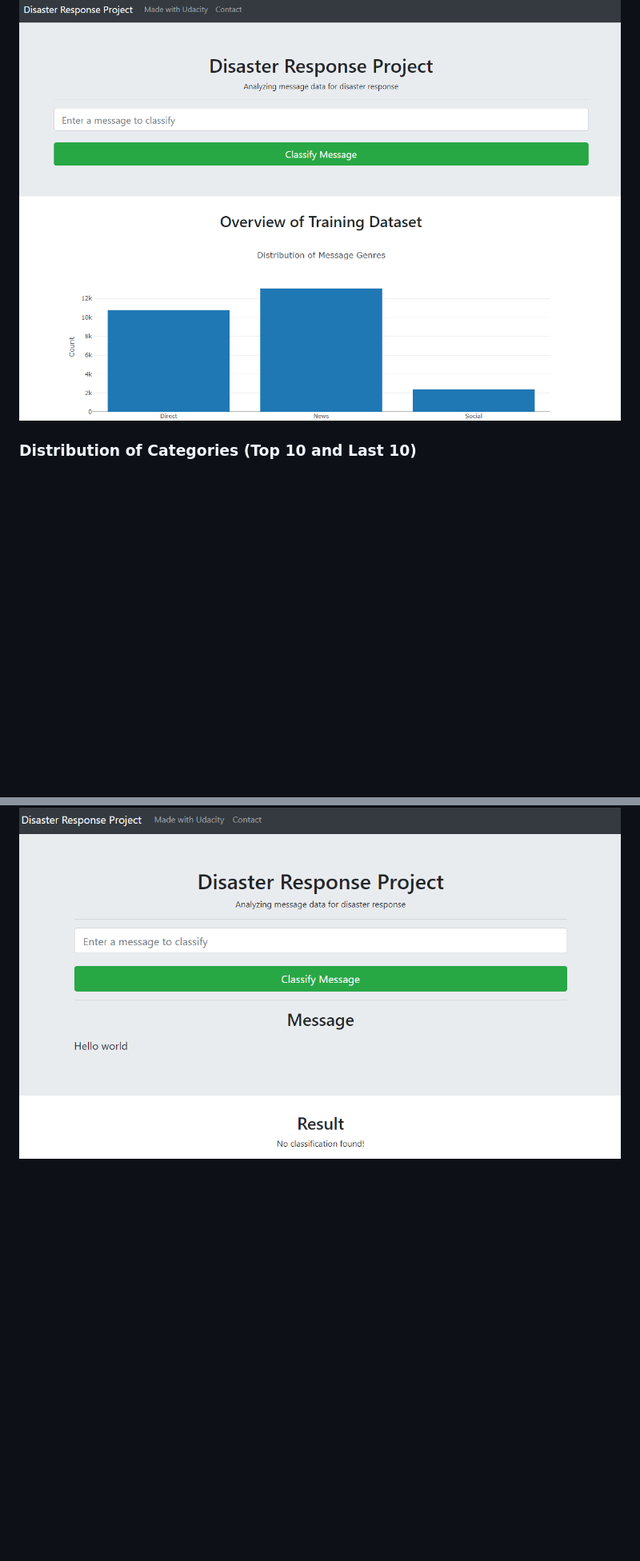
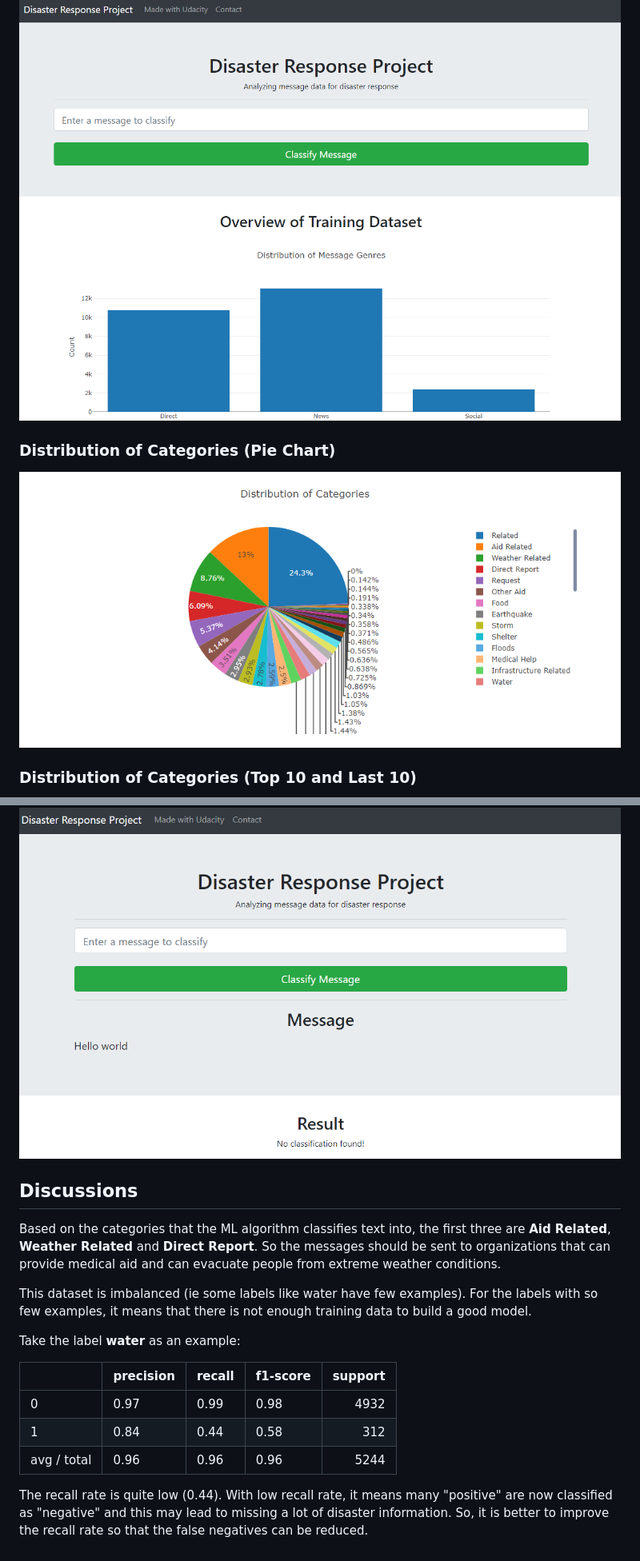
Before and after one commit to ocinpp/data-scientist-disaster-response-pipeline, a Markdown page: README.md, 2 parts joined by grey strips. Shown: that part at 80% size. Drawn GitHub-style; pictures changed too: images/chart1.png (added); blank space fills up the shorter version.

```diff
--- a/README.md
+++ b/README.md
@@ -32,6 +32,10 @@ The project is divided into 3 parts.
 
 ![](/images/main.png)
 
+### Distribution of Categories (Pie Chart)
+
+![](/images/chart1.png)
+
 ### Distribution of Categories (Top 10 and Last 10)
 
 ![](/images/chart2.png)
@@ -43,3 +47,19 @@ The project is divided into 3 parts.
 ### Message Classification (No Result)
 
 ![](/images/classify-none.png)
+
+## Discussions
+
+Based on the categories that the ML algorithm classifies text into, the first three are **Aid Related**, **Weather Related** and **Direct Report**. So the messages should be sent to organizations that can provide medical aid and can evacuate people from extreme weather conditions.
+
+This dataset is imbalanced (ie some labels like water have few examples). For the labels with so few examples, it means that there is not enough training data to build a good model.
+
+Take the label **water** as an example:
+
+| | precision | recall  | f1-score | support  |
+| ----- |-----------|-----|----------|-----:|
+| 0 | 0.97 | 0.99 | 0.98 | 4932 |
+| 1 | 0.84 | 0.44 | 0.58 | 312  |
+| avg / total | 0.96 | 0.96 | 0.96 | 5244  |
+
+The recall rate is quite low (0.44). With low recall rate, it means many "positive" are now classified as "negative" and this may lead to missing a lot of disaster information. So, it is better to improve the recall rate so that the false negatives can be reduced.
```
